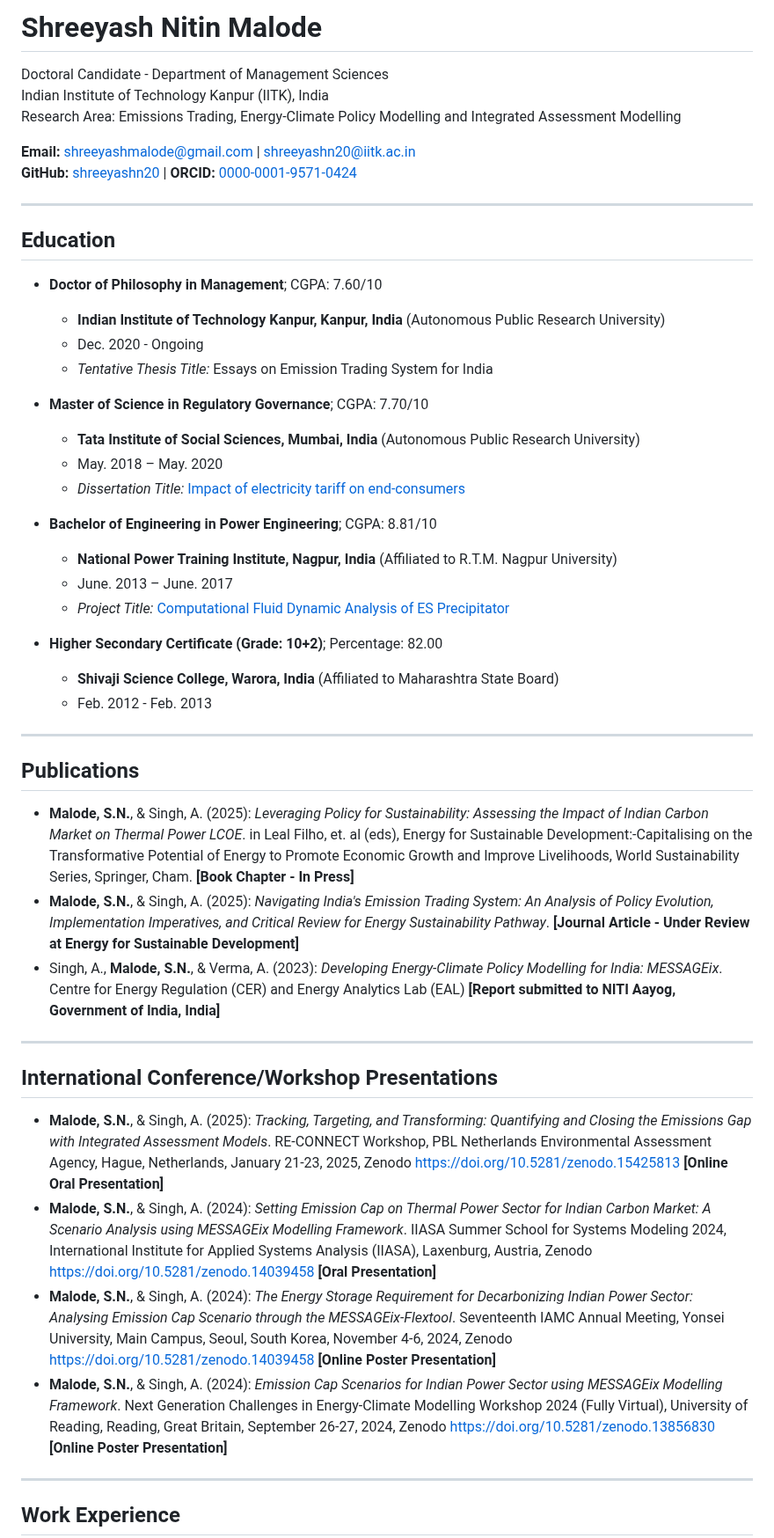
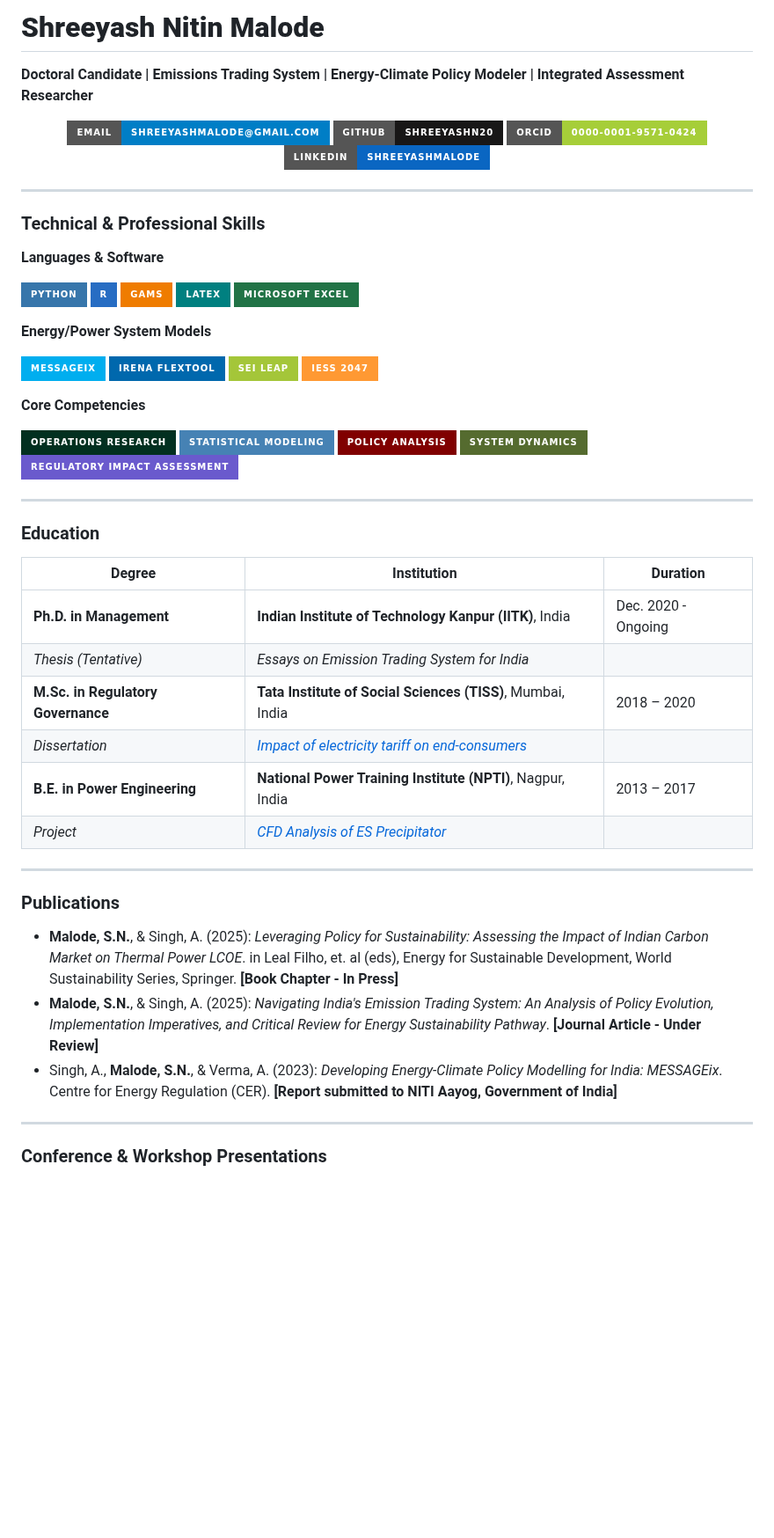
Before and after one commit to shreeyashn20/shreeyashn20.github.io, a Markdown page: index.md, the part around one of its changes. Shown at 88% size. Rendered like a GitHub page; badges without logos; blank space fills up the shorter version.

```diff
--- a/index.md
+++ b/index.md
@@ -1,53 +1,70 @@
-# Shreeyash Nitin Malode
+# **Shreeyash Nitin Malode**
 
-Doctoral Candidate - Department of Management Sciences
-Indian Institute of Technology Kanpur (IITK), India
-Research Area: Emissions Trading, Energy-Climate Policy Modelling and Integrated Assessment Modelling
+**Doctoral Candidate | Emissions Trading System | Energy-Climate Policy Modeler | Integrated Assessment Researcher**
 
-**Email:** [shreeyashmalode@gmail.com](mailto:shreeyashmalode@gmail.com) | [shreeyashn20@iitk.ac.in](mailto:shreeyashn20@iitk.ac.in)
-**GitHub:** [shreeyashn20](https://github.com/shreeyashn20) | **ORCID:** [0000-0001-9571-0424](https://orcid.org/0000-0001-9571-0424)
+</div>
+
+<div align="center">
+
+[![Email](https://img.shields.io/badge/Email-shreeyashmalode@gmail.com-blue?style=for-the-badge&logo=gmail)](mailto:shreeyashmalode@gmail.com)
+[![GitHub](https://img.shields.io/badge/GitHub-shreeyashn20-181717?style=for-the-badge&logo=github)](https://github.com/shreeyashn20)
+[![ORCID](https://img.shields.io/badge/ORCID-0000--0001--9571--0424-A6CE39?style=for-the-badge&logo=orcid)](https://orcid.org/0000-0001-9571-0424)
+[![LinkedIn](https://img.shields.io/badge/LinkedIn-shreeyashmalode-0A66C2?style=for-the-badge&logo=linkedin)](https://www.linkedin.com/in/shreeyashmalode/)
+
+</div>
 
 ---
 
-## Education
+### Technical & Professional Skills
 
-*   **Doctor of Philosophy in Management**; CGPA: 7.60/10
-    *   **Indian Institute of Technology Kanpur, Kanpur, India** (Autonomous Public Research University)
-    *   Dec. 2020 - Ongoing
-    *   *Tentative Thesis Title:* Essays on Emission Trading System for India
+**Languages & Software**
+<p>
+  <img src="https://img.shields.io/badge/Python-3776AB?style=for-the-badge&logo=python&logoColor=white" alt="Python"/>
+  <img src="https://img.shields.io/badge/R-276DC3?style=for-the-badge&logo=r&logoColor=white" alt="R"/>
+  <img src="https://img.shields.io/badge/GAMS-EF7C00?style=for-the-badge&logo=gams&logoColor=white" alt="GAMS"/>
+  <img src="https://img.shields.io/badge/LaTeX-008080?style=for-the-badge&logo=latex&logoColor=white" alt="LaTeX"/>
+  <img src="https://img.shields.io/badge/Microsoft_Excel-217346?style=for-the-badge&logo=microsoft-excel&logoColor=white" alt="Excel"/>
+</p>
 
-*   **Master of Science in Regulatory Governance**; CGPA: 7.70/10
-    *   **Tata Institute of Social Sciences, Mumbai, India** (Autonomous Public Research University)
-    *   May. 2018 – May. 2020
-    *   *Dissertation Title:* [Impact of electricity tariff on end-consumers](https://zenodo.org/records/14592494)
+**Energy/Power System Models**
+<p>
+  <img src="https://img.shields.io/badge/MESSAGEix-00AEEF?style=for-the-badge" alt="MESSAGEix Framework"/>
+  <img src="https://img.shields.io/badge/IRENA_FlexTool-0068AD?style=for-the-badge" alt="IRENA FlexTool"/>
+  <img src="https://img.shields.io/badge/SEI_LEAP-A4C639?style=for-the-badge" alt="SEI LEAP"/>
+  <img src="https://img.shields.io/badge/IESS_2047-FF9933?style=for-the-badge" alt="IESS 2047"/>
+</p>
 
-*   **Bachelor of Engineering in Power Engineering**; CGPA: 8.81/10
-    *   **National Power Training Institute, Nagpur, India** (Affiliated to R.T.M. Nagpur University)
-    *   June. 2013 – June. 2017
-    *   *Project Title:* [Computational Fluid Dynamic Analysis of ES Precipitator](https://zenodo.org/records/13242340)
-
-*   **Higher Secondary Certificate (Grade: 10+2)**; Percentage: 82.00
-    *   **Shivaji Science College, Warora, India** (Affiliated to Maharashtra State Board)
-    *   Feb. 2012 - Feb. 2013
+**Core Competencies**
+<p>
+  <img src="https://img.shields.io/badge/Operations_Research-023020?style=for-the-badge" alt="Operations Research"/>
+  <img src="https://img.shields.io/badge/Statistical_Modeling-4682B4?style=for-the-badge" alt="Statistical Modeling"/>
+  <img src="https://img.shields.io/badge/Policy_Analysis-800000?style=for-the-badge" alt="Policy Analysis"/>
+  <img src="https://img.shields.io/badge/System_Dynamics-556B2F?style=for-the-badge" alt="System Dynamics"/>
+  <img src="https://img.shields.io/badge/Regulatory_Impact_Assessment-6A5ACD?style=for-the-badge" alt="Regulatory Impact Assessment"/>
+</p>
 
 ---
 
-## Publications
+### Education
 
-*   **Malode, S.N.**, & Singh, A. (2025): *Leveraging Policy for Sustainability: Assessing the Impact of Indian Carbon Market on Thermal Power LCOE*. in Leal Filho, et. al (eds), Energy for Sustainable Development:-Capitalising on the Transformative Potential of Energy to Promote Economic Growth and Improve Livelihoods, World Sustainability Series, Springer, Cham. **[Book Chapter - In Press]**
-*   **Malode, S.N.**, & Singh, A. (2025): *Navigating India's Emission Trading System: An Analysis of Policy Evolution, Implementation Imperatives, and Critical Review for Energy Sustainability Pathway*. **[Journal Article - Under Review at Energy for Sustainable Development]**
-*   Singh, A., **Malode, S.N.**, & Verma, A. (2023): *Developing Energy-Climate Policy Modelling for India: MESSAGEix*. Centre for Energy Regulation (CER) and Energy Analytics Lab (EAL) **[Report submitted to NITI Aayog, Government of India, India]**
+| Degree                                  | Institution                                                                | Duration          |
+| --------------------------------------- | -------------------------------------------------------------------------- | ----------------- |
+| **Ph.D. in Management**                 | **Indian Institute of Technology Kanpur (IITK)**, India                    | Dec. 2020 - Ongoing |
+| *Thesis (Tentative)*                    | *Essays on Emission Trading System for India*                              |                   |
+| **M.Sc. in Regulatory Governance**      | **Tata Institute of Social Sciences (TISS)**, Mumbai, India                | 2018 – 2020       |
+| *Dissertation*                          | *[Impact of electricity tariff on end-consumers](https://zenodo.org/records/14592494)* |                   |
+| **B.E. in Power Engineering**           | **National Power Training Institute (NPTI)**, Nagpur, India              | 2013 – 2017       |
+| *Project*                               | *[CFD Analysis of ES Precipitator](https://zenodo.org/records/13242340)*    |                   |
 
 ---
 
-## International Conference/Workshop Presentations
+### Publications
 
-*   **Malode, S.N.**, & Singh, A. (2025): *Tracking, Targeting, and Transforming: Quantifying and Closing the Emissions Gap with Integrated Assessment Models*. RE-CONNECT Workshop, PBL Netherlands Environmental Assessment Agency, Hague, Netherlands, January 21-23, 2025, Zenodo [https://doi.org/10.5281/zenodo.15425813](https://doi.org/10.5281/zenodo.15425813) **[Online Oral Presentation]**
-*   **Malode, S.N.**, & Singh, A. (2024): *Setting Emission Cap on Thermal Power Sector for Indian Carbon Market: A Scenario Analysis using MESSAGEix Modelling Framework*. IIASA Summer School for Systems Modeling 2024, International Institute for Applied Systems Analysis (IIASA), Laxenburg, Austria, Zenodo [https://doi.org/10.5281/zenodo.14039458](https://doi.org/10.5281/zenodo.14039458) **[Oral Presentation]**
-*   **Malode, S.N.**, & Singh, A. (2024): *The Energy Storage Requirement for Decarbonizing Indian Power Sector: Analysing Emission Cap Scenario through the MESSAGEix-Flextool*. Seventeenth IAMC Annual Meeting, Yonsei University, Main Campus, Seoul, South Korea, November 4-6, 2024, Zenodo [https://doi.org/10.5281/zenodo.14039458](https://doi.org/10.5281/zenodo.14039458) **[Online Poster Presentation]**
-*   **Malode, S.N.**, & Singh, A. (2024): *Emission Cap Scenarios for Indian Power Sector using MESSAGEix Modelling Framework*. Next Generation Challenges in Energy-Climate Modelling Workshop 2024 (Fully Virtual), University of Reading, Reading, Great Britain, September 26-27, 2024, Zenodo [https://doi.org/10.5281/zenodo.13856830](https://doi.org/10.5281/zenodo.13856830) **[Online Poster Presentation]**
+*   **Malode, S.N.**, & Singh, A. (2025): *Leveraging Policy for Sustainability: Assessing the Impact of Indian Carbon Market on Thermal Power LCOE*. in Leal Filho, et. al (eds), Energy for Sustainable Development, World Sustainability Series, Springer. **[Book Chapter - In Press]**
+*   **Malode, S.N.**, & Singh, A. (2025): *Navigating India's Emission Trading System: An Analysis of Policy Evolution, Implementation Imperatives, and Critical Review for Energy Sustainability Pathway*. **[Journal Article - Under Review]**
+*   Singh, A., **Malode, S.N.**, & Verma, A. (2023): *Developing Energy-Climate Policy Modelling for India: MESSAGEix*. Centre for Energy Regulation (CER). **[Report submitted to NITI Aayog, Government of India]**
 
 ---
 
-## Work Experience
+### Conference & Workshop Presentations
 
```
Also changed, not shown: other parts of index.md (+97 -86 lines).
